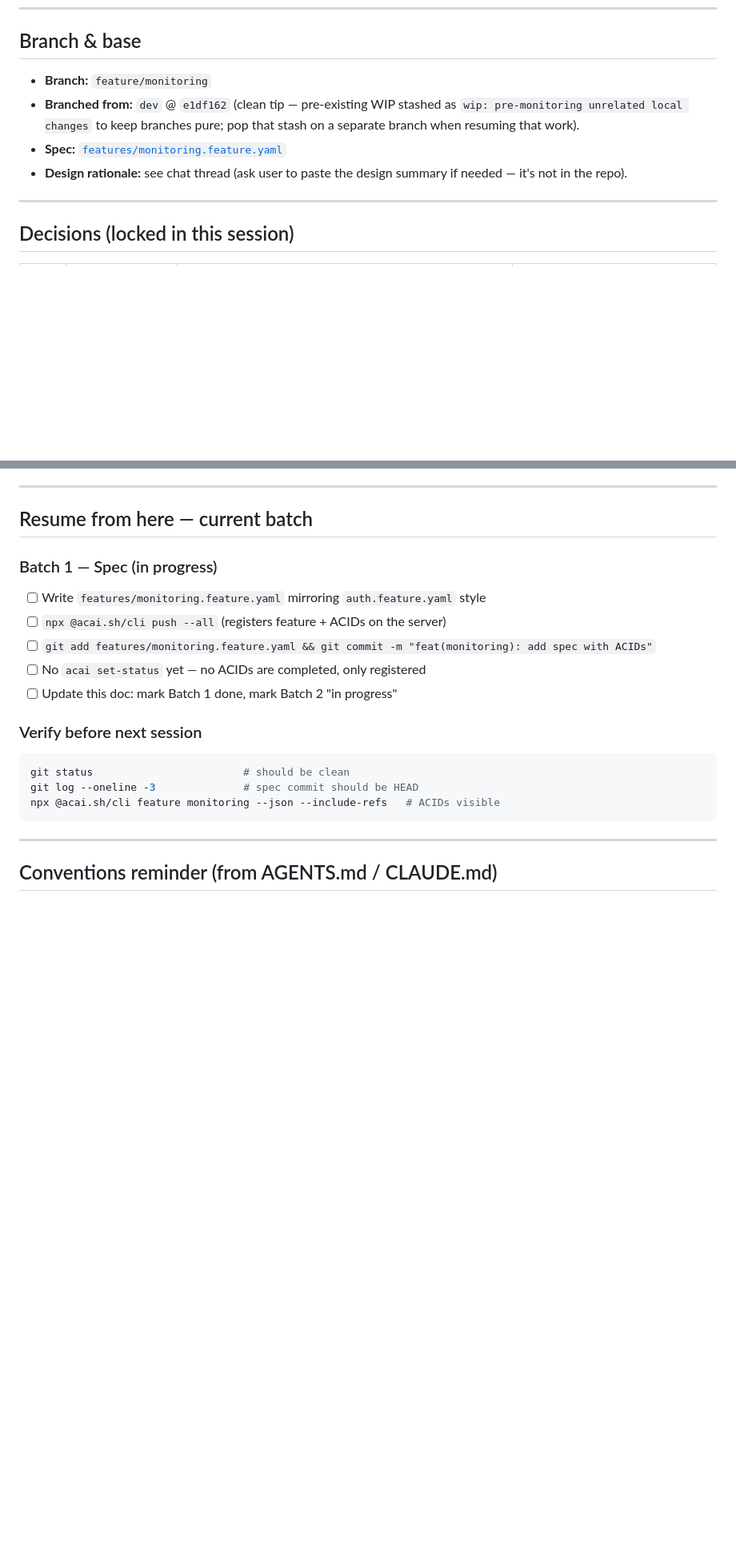
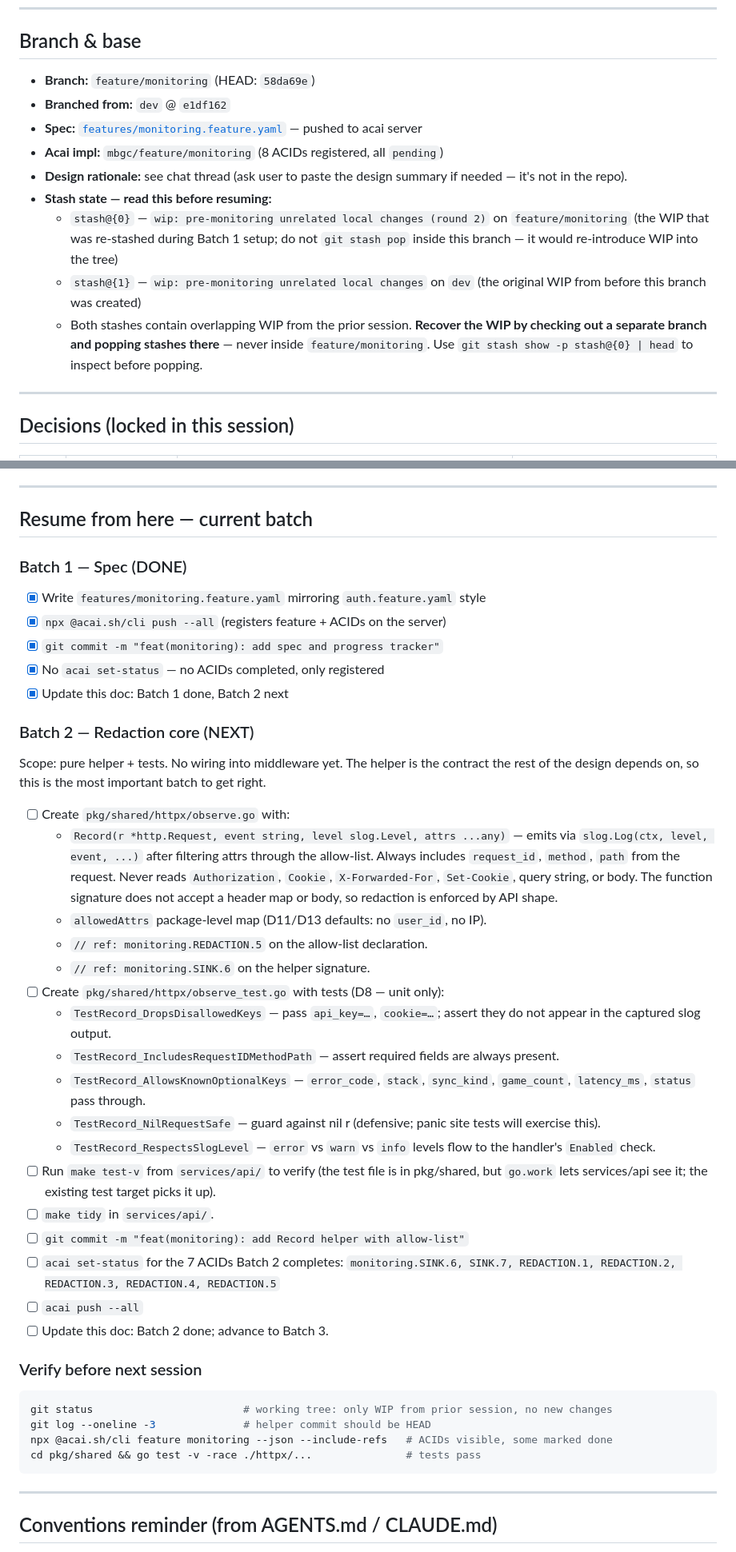
Before and after one commit to LuisMedinaG/mbgc, a Markdown page: .handoff/monitoring-progress.md, 2 parts joined by grey strips. Shown at 80% size. Rendered like a GitHub page; blank space fills up the shorter version.

Commit message:
docs(monitoring): mark batch 1 done, prep batch 2 instructions

````diff
--- a/.handoff/monitoring-progress.md
+++ b/.handoff/monitoring-progress.md
@@ -15,13 +15,22 @@ re-derive the design — no prior session memory required.
 
 ## Branch & base
 
-- **Branch:** `feature/monitoring`
-- **Branched from:** `dev` @ `e1df162` (clean tip — pre-existing WIP stashed
-  as `wip: pre-monitoring unrelated local changes` to keep branches pure;
-  pop that stash on a separate branch when resuming that work).
-- **Spec:** [`features/monitoring.feature.yaml`](../features/monitoring.feature.yaml)
+- **Branch:** `feature/monitoring` (HEAD: `58da69e`)
+- **Branched from:** `dev` @ `e1df162`
+- **Spec:** [`features/monitoring.feature.yaml`](../features/monitoring.feature.yaml) — pushed to acai server
+- **Acai impl:** `mbgc/feature/monitoring` (8 ACIDs registered, all `pending`)
 - **Design rationale:** see chat thread (ask user to paste the design summary
   if needed — it's not in the repo).
+- **Stash state — read this before resuming:**
+  - `stash@{0}` — `wip: pre-monitoring unrelated local changes (round 2)` on `feature/monitoring`
+    (the WIP that was re-stashed during Batch 1 setup; do not `git stash pop`
+    inside this branch — it would re-introduce WIP into the tree)
+  - `stash@{1}` — `wip: pre-monitoring unrelated local changes` on `dev`
+    (the original WIP from before this branch was created)
+  - Both stashes contain overlapping WIP from the prior session. **Recover the
+    WIP by checking out a separate branch and popping stashes there** — never
+    inside `feature/monitoring`. Use `git stash show -p stash@{0} | head` to
+    inspect before popping.
 
 ---
 
@@ -95,18 +104,56 @@ the batch touched + `acai push --all` + this doc updated.
 
 ## Resume from here — current batch
 
-### Batch 1 — Spec (in progress)
-- [ ] Write `features/monitoring.feature.yaml` mirroring `auth.feature.yaml` style
-- [ ] `npx @acai.sh/cli push --all` (registers feature + ACIDs on the server)
-- [ ] `git add features/monitoring.feature.yaml && git commit -m "feat(monitoring): add spec with ACIDs"`
-- [ ] No `acai set-status` yet — no ACIDs are completed, only registered
-- [ ] Update this doc: mark Batch 1 done, mark Batch 2 "in progress"
+### Batch 1 — Spec (DONE)
+- [x] Write `features/monitoring.feature.yaml` mirroring `auth.feature.yaml` style
+- [x] `npx @acai.sh/cli push --all` (registers feature + ACIDs on the server)
+- [x] `git commit -m "feat(monitoring): add spec and progress tracker"`
+- [x] No `acai set-status` — no ACIDs completed, only registered
+- [x] Update this doc: Batch 1 done, Batch 2 next
+
+### Batch 2 — Redaction core (NEXT)
+Scope: pure helper + tests. No wiring into middleware yet. The helper is the
+contract the rest of the design depends on, so this is the most important batch
+to get right.
+
+- [ ] Create `pkg/shared/httpx/observe.go` with:
+  - `Record(r *http.Request, event string, level slog.Level, attrs ...any)` —
+    emits via `slog.Log(ctx, level, event, ...)` after filtering attrs through
+    the allow-list. Always includes `request_id`, `method`, `path` from the
+    request. Never reads `Authorization`, `Cookie`, `X-Forwarded-For`,
+    `Set-Cookie`, query string, or body. The function signature does not
+    accept a header map or body, so redaction is enforced by API shape.
+  - `allowedAttrs` package-level map (D11/D13 defaults: no `user_id`, no IP).
+  - `// ref: monitoring.REDACTION.5` on the allow-list declaration.
+  - `// ref: monitoring.SINK.6` on the helper signature.
+- [ ] Create `pkg/shared/httpx/observe_test.go` with tests (D8 — unit only):
+  - `TestRecord_DropsDisallowedKeys` — pass `api_key=…`, `cookie=…`; assert
+    they do not appear in the captured slog output.
+  - `TestRecord_IncludesRequestIDMethodPath` — assert required fields are
+    always present.
+  - `TestRecord_AllowsKnownOptionalKeys` — `error_code`, `stack`, `sync_kind`,
+    `game_count`, `latency_ms`, `status` pass through.
+  - `TestRecord_NilRequestSafe` — guard against nil r (defensive; panic site
+    tests will exercise this).
+  - `TestRecord_RespectsSlogLevel` — `error` vs `warn` vs `info` levels flow
+    to the handler's `Enabled` check.
+- [ ] Run `make test-v` from `services/api/` to verify (the test file is in
+  pkg/shared, but `go.work` lets services/api see it; the existing test target
+  picks it up).
+- [ ] `make tidy` in `services/api/`.
+- [ ] `git commit -m "feat(monitoring): add Record helper with allow-list"`
+- [ ] `acai set-status` for the 7 ACIDs Batch 2 completes:
+  `monitoring.SINK.6, SINK.7, REDACTION.1, REDACTION.2, REDACTION.3,
+  REDACTION.4, REDACTION.5`
+- [ ] `acai push --all`
+- [ ] Update this doc: Batch 2 done; advance to Batch 3.
 
 ### Verify before next session
 ```sh
-git status                        # should be clean
-git log --oneline -3              # spec commit should be HEAD
-npx @acai.sh/cli feature monitoring --json --include-refs   # ACIDs visible
+git status                        # working tree: only WIP from prior session, no new changes
+git log --oneline -3              # helper commit should be HEAD
+npx @acai.sh/cli feature monitoring --json --include-refs   # ACIDs visible, some marked done
+cd pkg/shared && go test -v -race ./httpx/...               # tests pass
 ```
 
 ---
````
Also changed, not shown: other parts of .handoff/monitoring-progress.md (+2 -2 lines).
